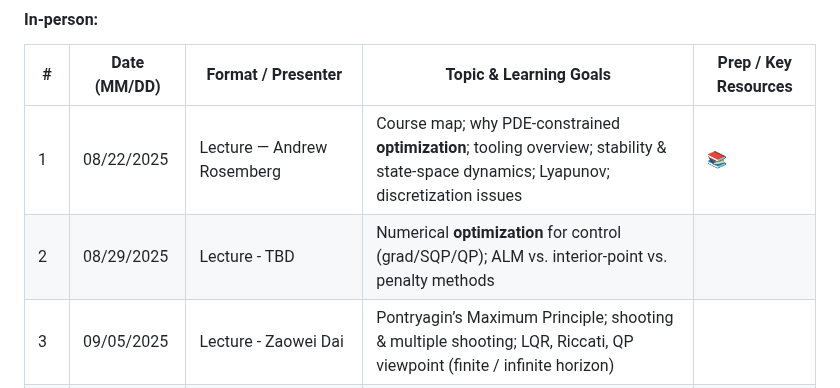
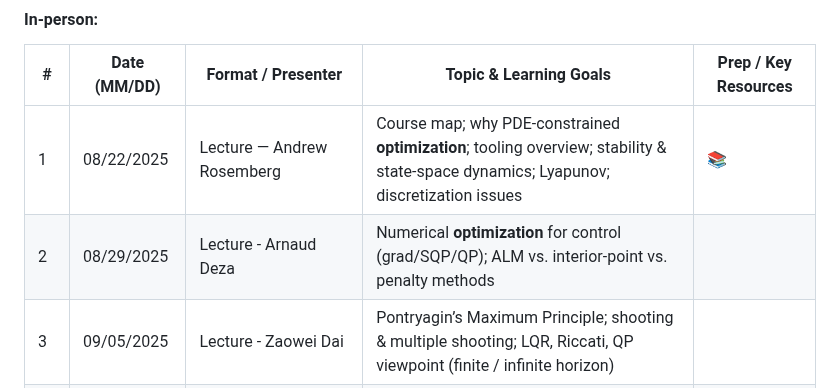
Before and after one commit to ivanightingale/LearningToControlClass, a Markdown page: README.md, the part around the change. Drawn GitHub-style.

Commit message:
Arnaud signed up for 2nd Class

```diff
--- a/README.md
+++ b/README.md
@@ -30,7 +30,7 @@ This student-led course explores modern techniques for controlling — and learn
 | #  | Date (MM/DD) | Format / Presenter | Topic & Learning Goals | Prep / Key Resources |
 |----|--------------|--------------------|------------------------|----------------------|
 | 1  | 08/22/2025   | Lecture — Andrew Rosemberg | Course map; why PDE-constrained **optimization**; tooling overview; stability & state-space dynamics; Lyapunov; discretization issues | [📚](https://learningtooptimize.github.io/LearningToControlClass/dev/class01/class01/) |
-| 2  | 08/29/2025   | Lecture - TBD | Numerical **optimization** for control (grad/SQP/QP); ALM vs. interior-point vs. penalty methods | |
+| 2  | 08/29/2025   | Lecture - Arnaud Deza | Numerical **optimization** for control (grad/SQP/QP); ALM vs. interior-point vs. penalty methods | |
 | 3  | 09/05/2025   | Lecture - Zaowei Dai | Pontryagin’s Maximum Principle; shooting & multiple shooting; LQR, Riccati, QP viewpoint (finite / infinite horizon) | |
 | 4  | 09/12/2025   | **External seminar 1** - Joaquim Dias Garcia| Dynamic Programming & Model-Predictive Control | |
 | 5  | 09/19/2025   | Lecture - Guancheng "Ivan" Qiu | **Nonlinear** trajectory **optimization**; collocation; implicit integration | |
```
